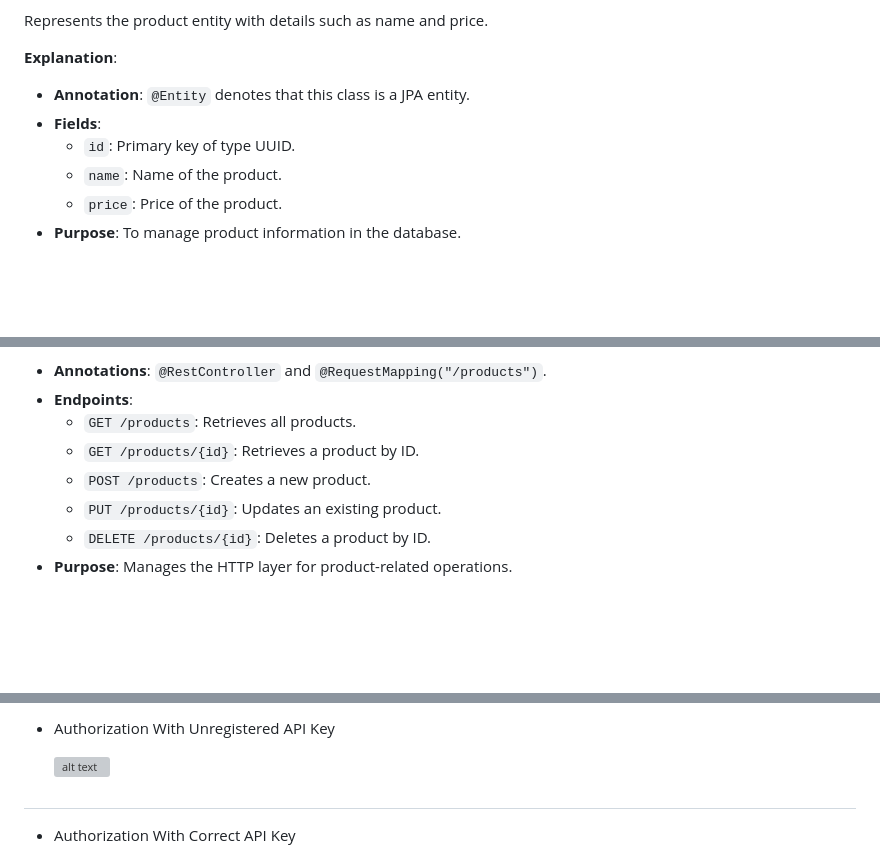
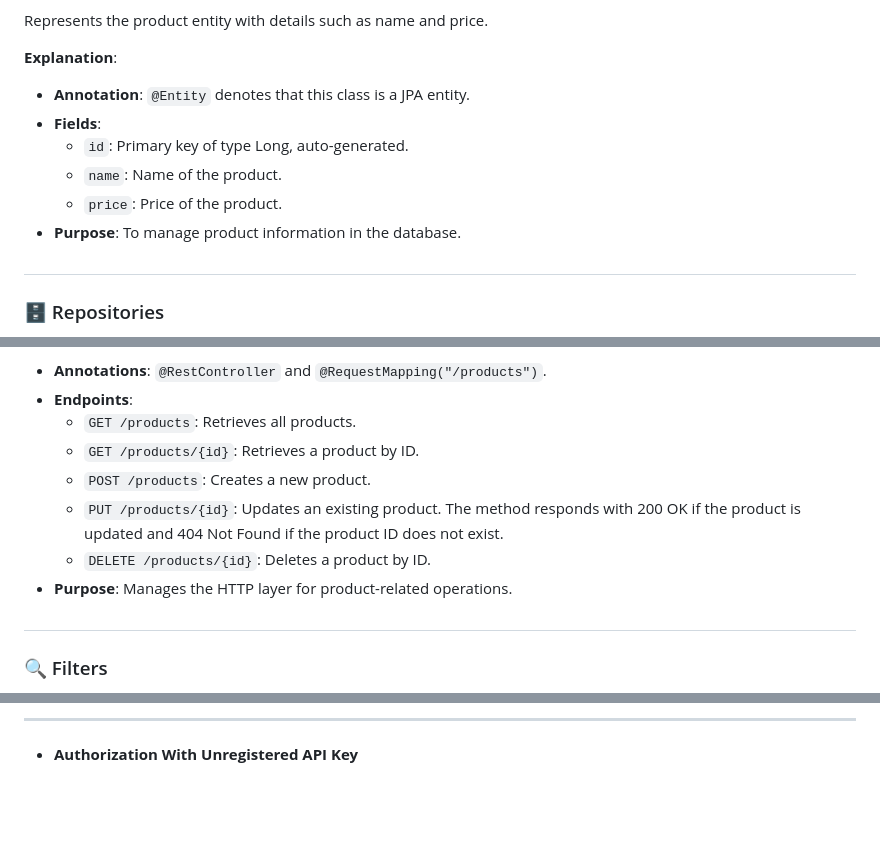
Before and after one commit to affandyfandy/java-jebi, a Markdown page: Week 08/Assignment 2/README.md, 3 parts joined by grey strips. GitHub-like rendering; blank space fills up the shorter version; grey boxes are pictures that could not be loaded.

```diff
--- a/Week 08/Assignment 2/README.md
+++ b/Week 08/Assignment 2/README.md
@@ -40,8 +42,10 @@ Represents the product entity with details such as name and price.
 **Explanation**:
 - **Annotation**: `@Entity` denotes that this class is a JPA entity.
 - **Fields**:
-  - `id`: Primary key of type UUID.
+  - `id`: Primary key of type Long, auto-generated.
   - `name`: Name of the product.
   - `price`: Price of the product.
 - **Purpose**: To manage product information in the database.
+#
+### 🗄️ Repositories
 
@@ -105,7 +111,9 @@ Handles HTTP requests related to products.
   - `GET /products`: Retrieves all products.
   - `GET /products/{id}`: Retrieves a product by ID.
   - `POST /products`: Creates a new product.
-  - `PUT /products/{id}`: Updates an existing product.
+  - `PUT /products/{id}`: Updates an existing product. The method responds with 200 OK if the product is updated and 404 Not Found if the product ID does not exist.
   - `DELETE /products/{id}`: Deletes a product by ID.
 - **Purpose**: Manages the HTTP layer for product-related operations.
+#
+### 🔍 Filters
 
@@ -200,7 +197,5 @@ INSERT INTO apikey (id, xkey) VALUES
 
-   - Authorization With Unregistered API Key
+---
 
-      ![alt text](img/image-8.png)
-   #
-   - Authorization With Correct API Key
+- **Authorization With Unregistered API Key**
 
```
Also changed, not shown: other parts of Week 08/Assignment 2/README.md (+100 -77 lines).
